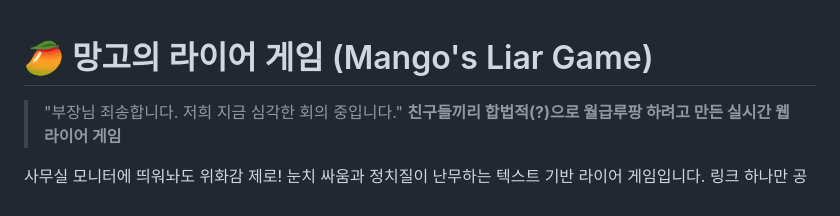
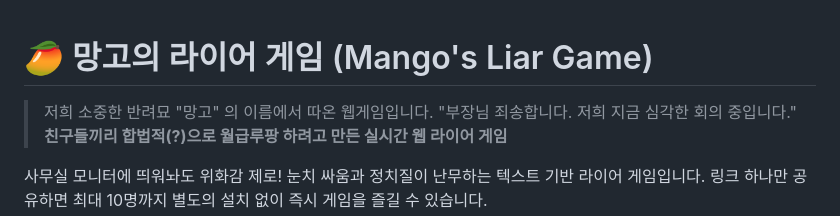
Before and after one commit to thal070909/mango-liar-game, a Markdown page: README.md, the part around the change. GitHub-like rendering.

```diff
--- a/README.md
+++ b/README.md
@@ -1,5 +1,6 @@
 # 🥭 망고의 라이어 게임 (Mango's Liar Game)
 
+> 저희 소중한 반려묘 "망고" 의 이름에서 따온 웹게임입니다.
 > "부장님 죄송합니다. 저희 지금 심각한 회의 중입니다."
 > **친구들끼리 합법적(?)으로 월급루팡 하려고 만든 실시간 웹 라이어 게임**
 
```
